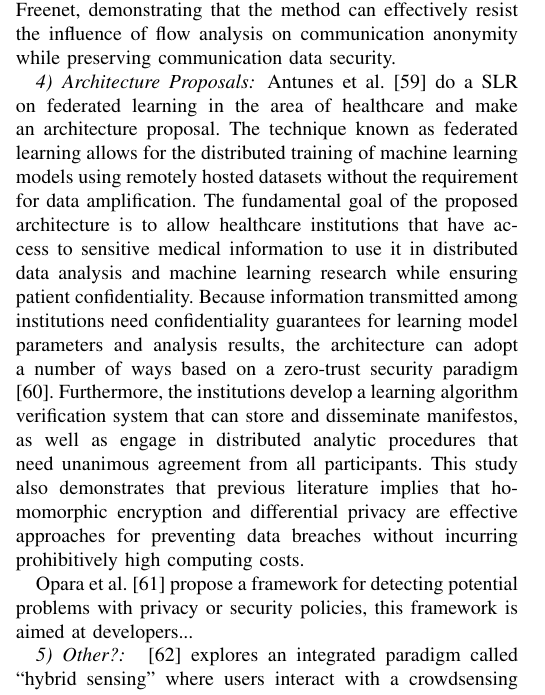
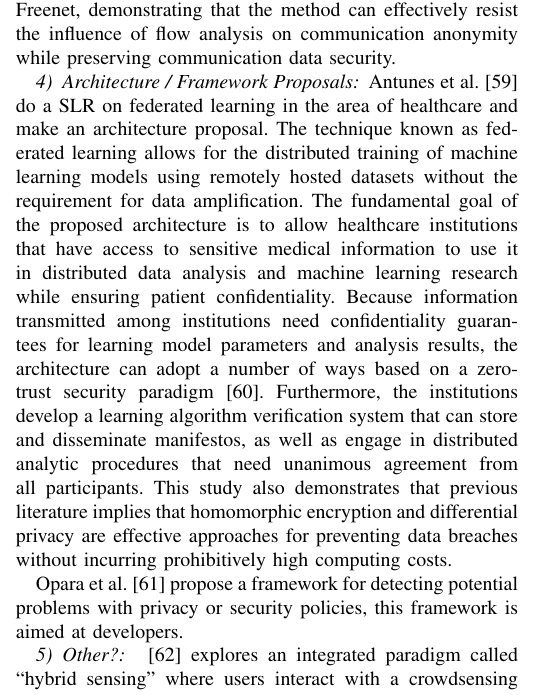
Before and after one commit to nelson-vieira/masters-thesis, a LaTeX thesis (Preparação de Dissertação/preparacao_de_dissertacao_nelson_vieira_2080511.tex): part of one column of page 3 of 7, cut so that both start at the same text. Compiled offline with pdfLaTeX.

Commit message:
small changes

```diff
--- a/Preparação de Dissertação/preparacao_de_dissertacao_nelson_vieira_2080511.tex
+++ b/Preparação de Dissertação/preparacao_de_dissertacao_nelson_vieira_2080511.tex
@@ -305,7 +305,7 @@ scheme and tested it on the Freenet, demonstrating that the method can effective
 resist the influence of flow analysis on communication anonymity while preserving
 communication data security.
 
-\subsubsection{Architecture Proposals}
+\subsubsection{Architecture / Framework Proposals}
 
 Antunes et al. \cite{AntunesFederated} do a SLR on federated learning in the area of
 healthcare and make an architecture proposal. The technique known as federated learning
@@ -335,7 +335,7 @@ preventing data breaches without incurring prohibitively high computing costs.
 % computational costs [98].
 
 Opara et al. \cite{opara2022framework} propose a framework for detecting potential
-problems with privacy or security policies, this framework is aimed at developers...
+problems with privacy or security policies, this framework is aimed at developers.
 
 \subsubsection{Other?}
 
```
Also changed, not shown: Preparação de Dissertação/preparacao_de_dissertacao_nelson_vieira_2080511.pdf.
